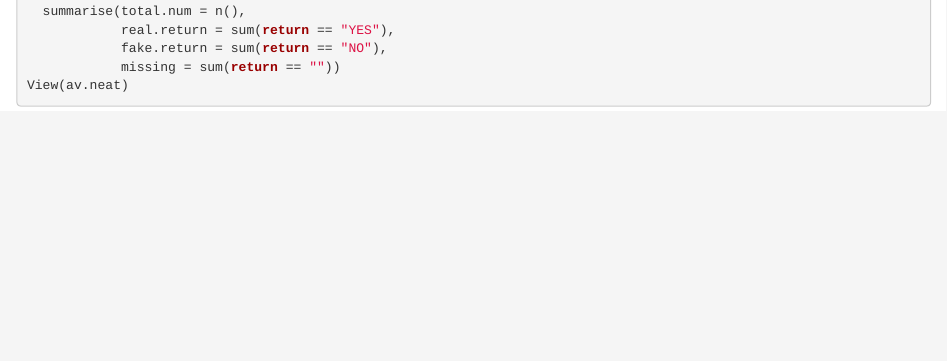
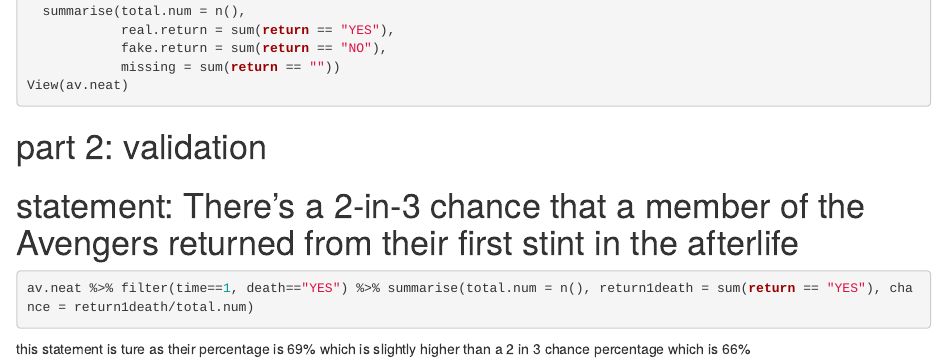
Before and after one commit to Gandres16/Practice-4, an R Markdown document (HW9.Rmd): the page in a window 1100 px wide, from 800 px down. Rendered offline with R 4.5, knitr and Pandoc, with nearby package versions; the code chunks are not run, so their results and figures are left out.

Commit message:
finished up analysis and uploading html file

````diff
--- a/HW9.Rmd
+++ b/HW9.Rmd
@@ -50,6 +50,12 @@
 View(av.neat)
 ```
 
+# part 2: validation
+
+# statement: There’s a 2-in-3 chance that a member of the Avengers returned from their first stint in the afterlife
+
+
 ```{r}
-
+av.neat %>% filter(time==1, death=="YES") %>% summarise(total.num = n(), return1death = sum(return == "YES"), chance = return1death/total.num)
 ```
+this statement is ture as their percentage is 69% which is slightly higher than a 2 in 3 chance percentage which is 66%
````
Also changed, not shown: HW9.html (added).
